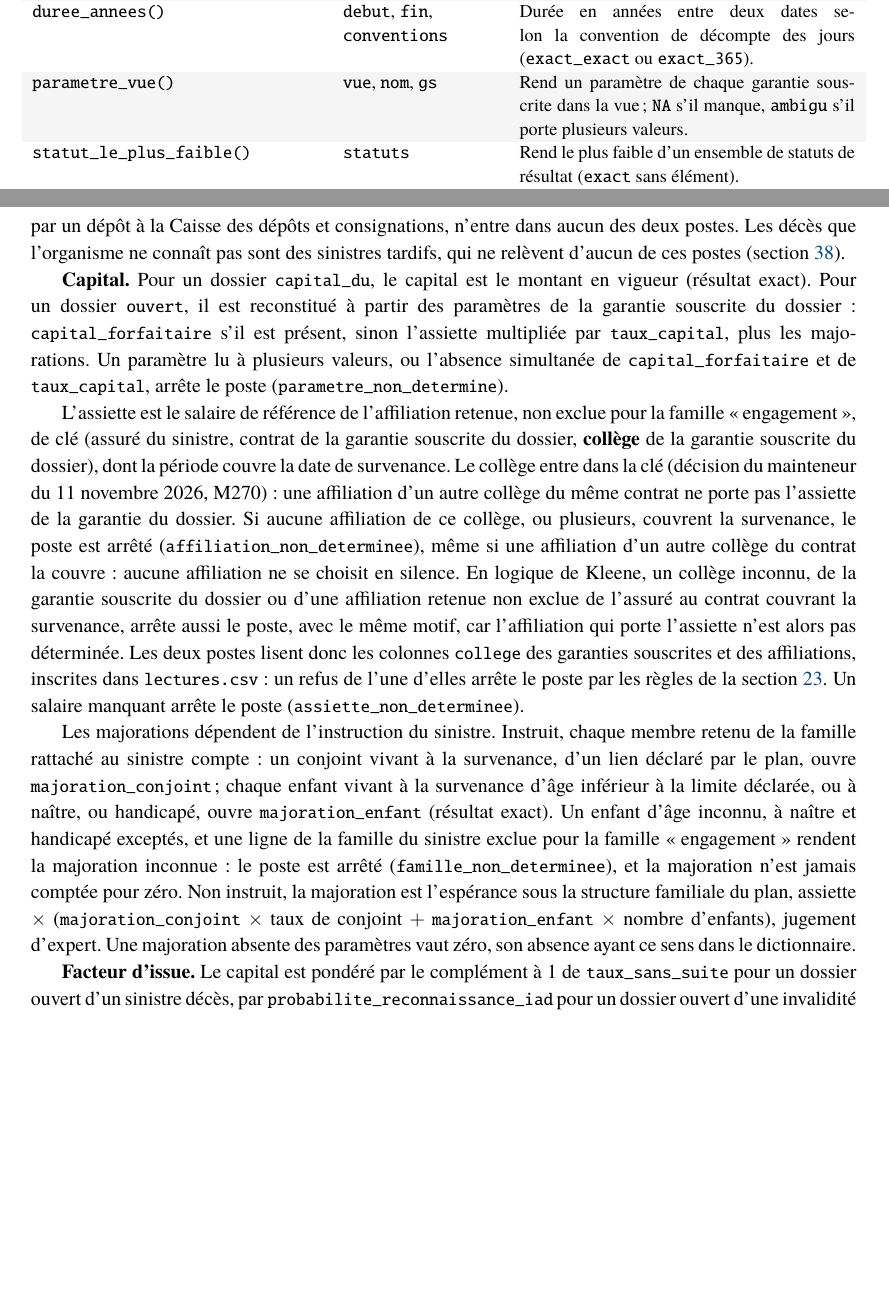
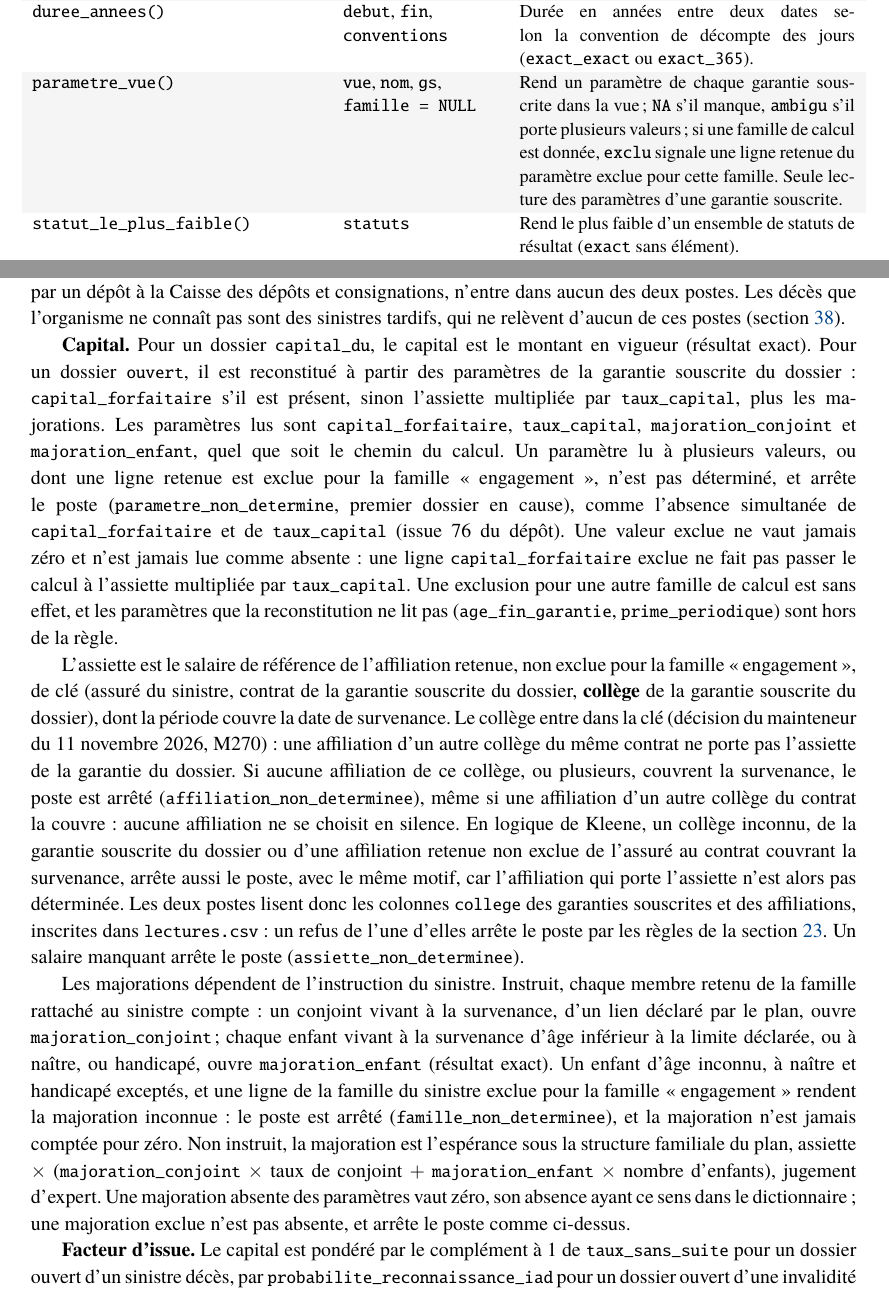
Before and after one commit to Gerard-Garey/outil_prov_vie, a LaTeX document (docs/latex/doc_outil_prov_vie.tex): two parts of pages 56 and 57 of 79, joined at a grey line, cut so that both start at the same text, the shorter picture padded with empty space. Compiled offline with pdfLaTeX; a LaTeX package or settings file that is missing is left out.

Commit message:
docs: paramètre exclu pour engagement, arrêt parametre_non_determine de P1 et P2 (#76)
Passage unique de docwriter (règle 9), d'après la surface d'impact de
906c520.
- Module engagement : paramètres lus quel que soit le chemin, valeur
  exclue jamais nulle ni absente, pas de repli sur assiette × taux,
  exclusion d'une autre famille sans effet, age_fin_garantie et
  prime_periodique hors de la règle ; majoration exclue non absente ;
  ligne de parametre_vue() (argument famille = NULL, composante exclu).
- Arrêt de poste : motif parametre_non_determine complété.

Résultats : aucun (documentation seule).

Co-Authored-By: Claude Opus 5.5 <noreply@anthropic.com>
Claude-Session: https://claude.ai/code/session_01TA5STQbJRKH8VhQ69VtkkL

```diff
--- a/docs/latex/doc_outil_prov_vie.tex
+++ b/docs/latex/doc_outil_prov_vie.tex
@@ -2992,7 +2992,7 @@ n'est exportée.
 \code{facteur\_revalorisation()} & \code{debut}, \code{fin}, \code{taux\_par\_annee}, \code{prorata}, \code{conventions}, \code{arrete}, \code{taux\_futur} & Facteur de revalorisation légale entre deux dates, produit sur les années civiles, au prorata simple ou composé\fsp; refus \code{plan\_incomplet} pour une année sans taux. Seule implémentation du package. \\
 \code{valeur\_actuelle\_probable()} & \code{echeancier}, \code{actualisation}, \code{conventions} & Seule fonction de valeur actuelle probable du package~: flux $\times$ probabilité $\times$ facteur d'actualisation, sommés par clé. Lue aussi par \code{risque\_en\_cours}. \\
 \code{duree\_annees()} & \code{debut}, \code{fin}, \code{conventions} & Durée en années entre deux dates selon la convention de décompte des jours (\code{exact\_exact} ou \code{exact\_365}). \\
-\code{parametre\_vue()} & \code{vue}, \code{nom}, \code{gs} & Rend un paramètre de chaque garantie souscrite dans la vue\fsp; \code{NA} s'il manque, \code{ambigu} s'il porte plusieurs valeurs. \\
+\code{parametre\_vue()} & \code{vue}, \code{nom}, \code{gs}, \code{famille = NULL} & Rend un paramètre de chaque garantie souscrite dans la vue\fsp; \code{NA} s'il manque, \code{ambigu} s'il porte plusieurs valeurs\fsp; si une famille de calcul est donnée, \code{exclu} signale une ligne retenue du paramètre exclue pour cette famille. Seule lecture des paramètres d'une garantie souscrite. \\
 \code{statut\_le\_plus\_faible()} & \code{statuts} & Rend le plus faible d'un ensemble de statuts de résultat (\code{exact} sans élément). \\
 \code{statut\_methode\_catalogue()} & \code{catalogue}, \code{garantie}, \code{poste}, \code{champ}, \code{methode} & Rend le statut d'une méthode au catalogue~: la première méthode du champ est recommandée, les suivantes alternatives. \\
 \end{tabular}
@@ -3028,9 +3028,20 @@ pas sont des sinistres tardifs, qui ne relèvent d'aucun de ces postes
 montant en vigueur (résultat exact). Pour un dossier \code{ouvert}, il est
 reconstitué à partir des paramètres de la garantie souscrite du
 dossier~: \code{capital\_forfaitaire} s'il est présent, sinon l'assiette
-multipliée par \code{taux\_capital}, plus les majorations. Un paramètre lu
-à plusieurs valeurs, ou l'absence simultanée de \code{capital\_forfaitaire}
-et de \code{taux\_capital}, arrête le poste (\code{parametre\_non\_determine}).
+multipliée par \code{taux\_capital}, plus les majorations. Les paramètres
+lus sont \code{capital\_forfaitaire}, \code{taux\_capital},
+\code{majoration\_conjoint} et \code{majoration\_enfant}, quel que soit le
+chemin du calcul. Un paramètre lu à plusieurs valeurs, ou dont une ligne
+retenue est exclue pour la famille «~engagement~», n'est pas déterminé, et
+arrête le poste (\code{parametre\_non\_determine}, premier dossier en
+cause), comme l'absence simultanée de \code{capital\_forfaitaire} et de
+\code{taux\_capital} (issue~76 du dépôt). Une valeur exclue ne vaut jamais
+zéro et n'est jamais lue comme absente~: une ligne
+\code{capital\_forfaitaire} exclue ne fait pas passer le calcul à
+l'assiette multipliée par \code{taux\_capital}. Une exclusion pour une
+autre famille de calcul est sans effet, et les paramètres que la
+reconstitution ne lit pas (\code{age\_fin\_garantie},
+\code{prime\_periodique}) sont hors de la règle.
 
 L'assiette est le salaire de référence de l'affiliation retenue, non
 exclue pour la famille «~engagement~», de clé (assuré du sinistre, contrat
@@ -3064,7 +3075,8 @@ comptée pour zéro. Non instruit, la majoration est l'espérance sous la
 structure familiale du plan, assiette $\times$ (\code{majoration\_conjoint}
 $\times$ taux de conjoint $+$ \code{majoration\_enfant} $\times$ nombre
 d'enfants), jugement d'expert. Une majoration absente des paramètres vaut
-zéro, son absence ayant ce sens dans le dictionnaire.
+zéro, son absence ayant ce sens dans le dictionnaire~; une majoration
+exclue n'est pas absente, et arrête le poste comme ci-dessus.
 
 \textbf{Facteur d'issue.} Le capital est pondéré par le complément à~1 de
 \code{taux\_sans\_suite} pour un dossier ouvert d'un sinistre décès,
```
Also changed, not shown: docs/latex/doc_outil_prov_vie.tex (2 more changed lines).
